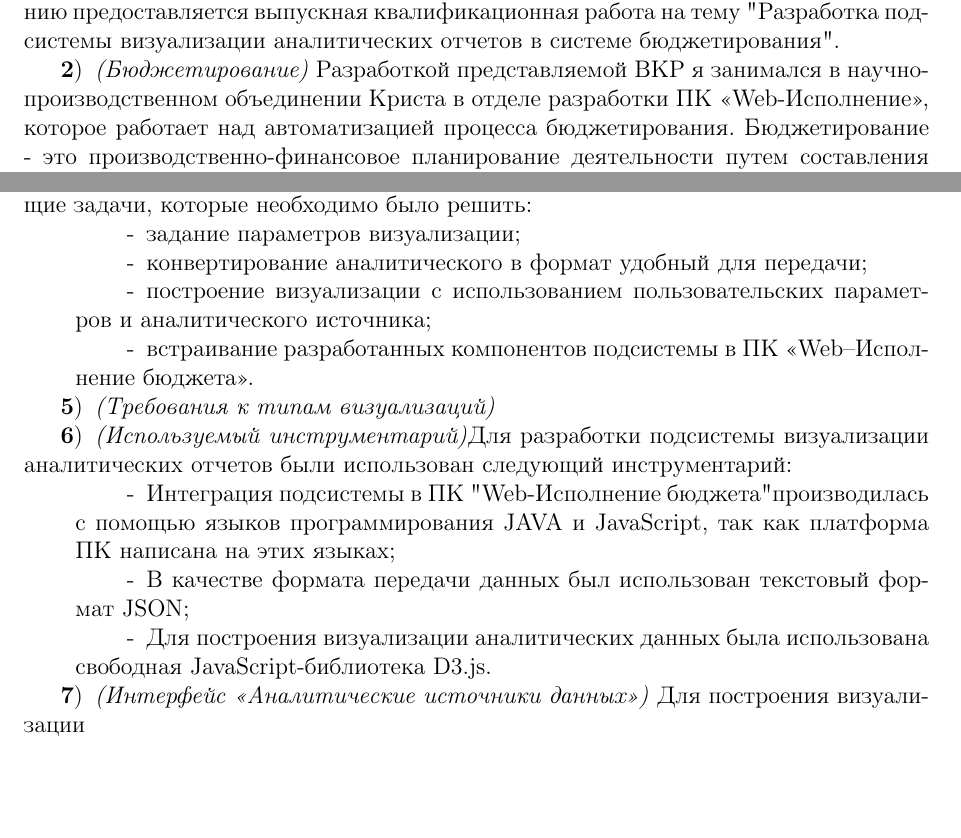
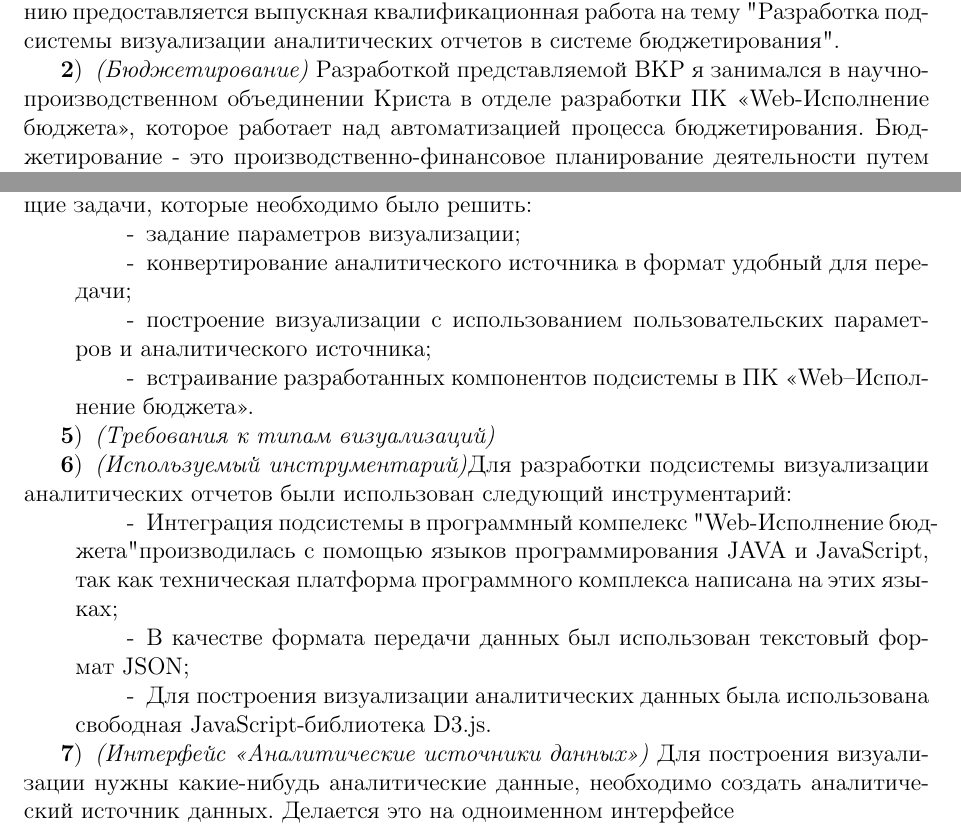
Before and after one commit to NullaWhale/VKR-TeX, a LaTeX document (speach/speach.tex): two parts of the page, joined at a grey line, cut so that both start at the same text, the shorter picture padded with empty space. Compiled offline with pdfLaTeX.

Commit message:
little changes

```diff
--- a/speach/speach.tex
+++ b/speach/speach.tex
@@ -16,23 +16,23 @@
 \end{center}\par
 \begin{enumerate}[label=\textbf{\arabic*})]
 	\item \textit{(Вступительный слайд)} Добрый день уважаемая комиссия! Вашему вниманию предоставляется выпускная квалификационная работа на тему "Разработка подсистемы визуализации аналитических отчетов в системе бюджетирования".
-	\item \textit{(Бюджетирование)} Разработкой представляемой ВКР я занимался в научно-производственном объединении Криста в отделе разработки ПК <<Web-Исполнение>>, которое работает над автоматизацией процесса бюджетирования. Бюджетирование - это производственно-финансовое планирование деятельности путем составления общего бюджета и бюджетов отдельных объектов.
+	\item \textit{(Бюджетирование)} Разработкой представляемой ВКР я занимался в научно-производственном объединении Криста в отделе разработки ПК <<Web-Исполнение бюджета>>, которое работает над автоматизацией процесса бюджетирования. Бюджетирование - это производственно-финансовое планирование деятельности путем составления общего бюджета и бюджетов отдельных объектов.
 	\item \textit{(Визуализация информации)} В следствии роста документного потока возникает потребность сокращения текста, свертывания информации или данных в более компактную структуру для улучшения наглядности. Так как ПК "Web-Исполнение бюджета" оперирует значительным объемом бюджетных данных, на основании которых строятся аналитические отчеты, представляемые в табличном виде, появляется потребность в более наглядном представлении этих данных. Было принято решение разработать подсистему визуализации аналитических отчетов.
 	\item \textit{(Цели и задачи)} Целью написания ВКР является повышение наглядности анализа данных в ПК "Web-Исполнения бюджета". Также передо мной стояли следующие задачи, которые необходимо было решить:
 		\begin{itemize}
 			\item задание параметров визуализации;
-			\item конвертирование аналитического в формат удобный для передачи;
+			\item конвертирование аналитического источника в формат удобный для передачи;
 			\item построение визуализации с использованием пользовательских параметров и аналитического источника;
 			\item встраивание разработанных компонентов подсистемы в ПК <<Web–Ис\-пол\-не\-ние бюджета>>.
 		\end{itemize}
 	\item \textit{(Требования к типам визуализаций)}
 	\item \textit{(Используемый инструментарий)}Для разработки подсистемы визуализации аналитических отчетов были использован следующий инструментарий:
 		\begin{itemize}
-			\item Интеграция подсистемы в ПК "Web-Исполнение бюджета" производилась с помощью языков программирования JAVA и JavaScript, так как платформа ПК написана на этих языках;
+			\item Интеграция подсистемы в программный компелекс "Web-Исполнение бюджета" производилась с помощью языков программирования JAVA и JavaScript, так как техническая платформа программного комплекса написана на этих языках;
 			\item В качестве формата передачи данных был использован текстовый формат JSON;
 			\item Для построения визуализации аналитических данных была использована свободная JavaScript-библиотека D3.js.
 		\end{itemize}
-	\item \textit{(Интерфейс «Аналитические источники данных»)} Для построения визуализации
+	\item \textit{(Интерфейс «Аналитические источники данных»)} Для построения визуализации нужны какие-нибудь аналитические данные, необходимо создать аналитический источник данных. Делается это на одноименном интерфейсе
 \end{enumerate}
 
 \end{document}
```
